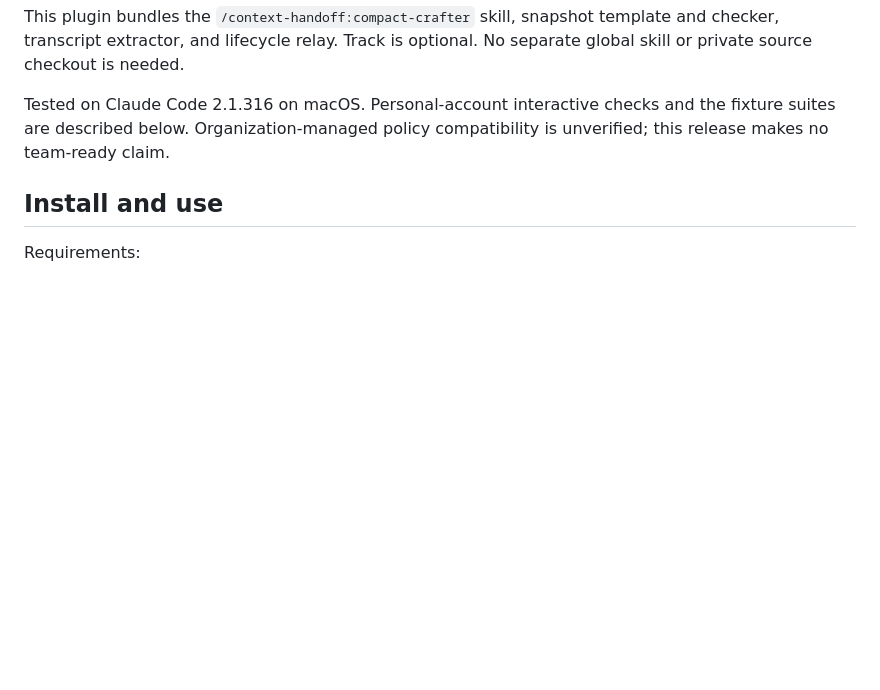
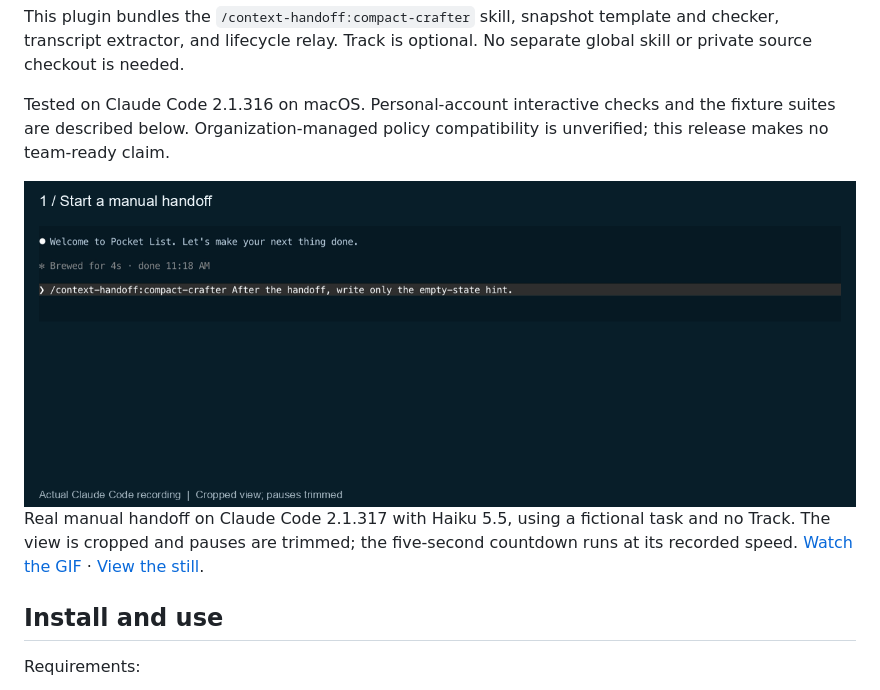
Before and after one commit to ohade/context-handoff, a Markdown page: README.md, the part around the change. Rendered like a GitHub page; pictures changed too: assets/handoff-demo.gif (added); blank space fills up the shorter version.

Commit message:
Show a recorded handoff in the README

```diff
--- a/README.md
+++ b/README.md
@@ -9,6 +9,15 @@ private source checkout is needed.
 Tested on Claude Code 2.1.316 on macOS. Personal-account interactive checks and the fixture
 suites are described below. Organization-managed policy compatibility is unverified;
 this release makes no team-ready claim.
+
+<picture>
+  <source media="(prefers-reduced-motion: reduce)" srcset="assets/handoff-demo.png">
+  <img src="assets/handoff-demo.gif" alt="Recorded Claude Code handoff: start the skill, wait through the cancellable countdown, replay the previous response, and continue the unfinished task." width="1328" height="520">
+</picture>
+
+Real manual handoff on Claude Code 2.1.317 with Haiku 5.5, using a fictional task and no Track.
+The view is cropped and pauses are trimmed; the five-second countdown runs at its recorded speed.
+[Watch the GIF](assets/handoff-demo.gif) · [View the still](assets/handoff-demo.png).
 
 ## Install and use
 
```
Also changed, not shown: assets/handoff-demo.png (added).
